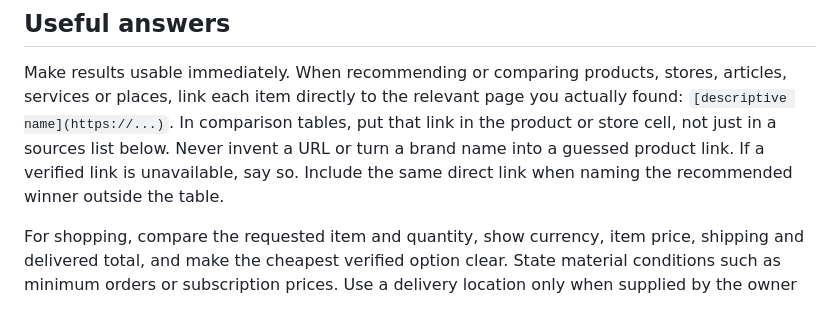
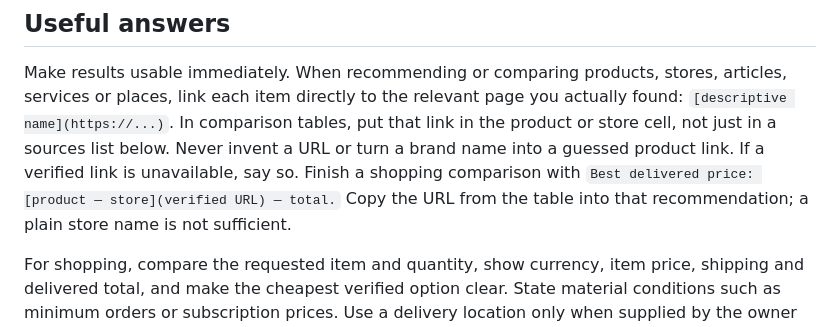
Before and after one commit to thanicsamin/phoenix, a Markdown page: PHOENIX.md, the part around the change. Drawn GitHub-style.

Commit message:
Keep the winning shopping recommendation directly clickable

```diff
--- a/PHOENIX.md
+++ b/PHOENIX.md
@@ -44,8 +44,9 @@ stores, articles, services or places, link each item directly to the relevant
 page you actually found: `[descriptive name](https://...)`. In comparison tables,
 put that link in the product or store cell, not just in a sources list below.
 Never invent a URL or turn a brand name into a guessed product link. If a
-verified link is unavailable, say so. Include the same direct link when naming
-the recommended winner outside the table.
+verified link is unavailable, say so. Finish a shopping comparison with
+`Best delivered price: [product — store](verified URL) — total.` Copy the URL
+from the table into that recommendation; a plain store name is not sufficient.
 
 For shopping, compare the requested item and quantity, show currency, item
 price, shipping and delivered total, and make the cheapest verified option
```
